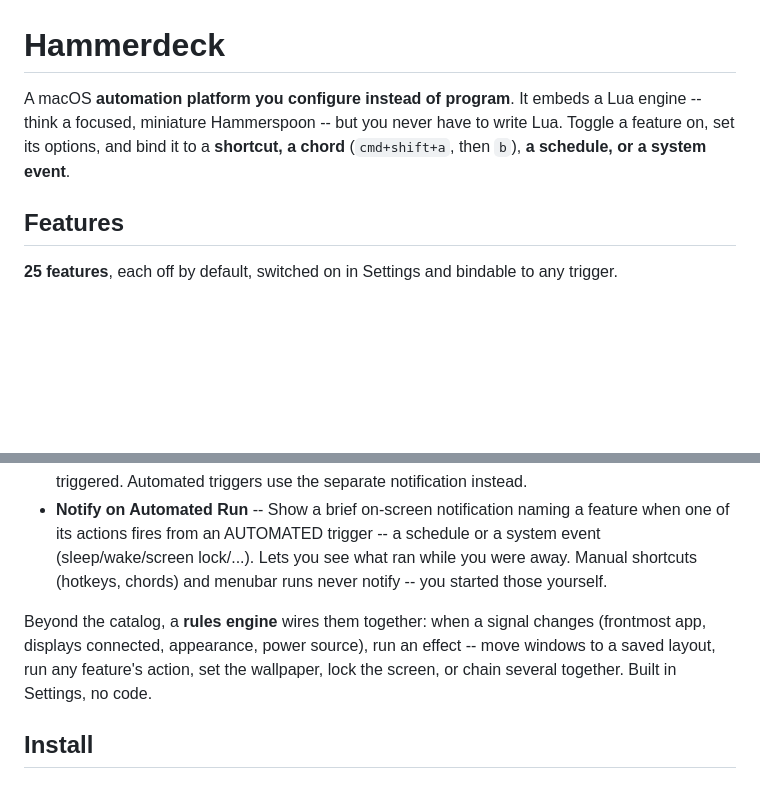
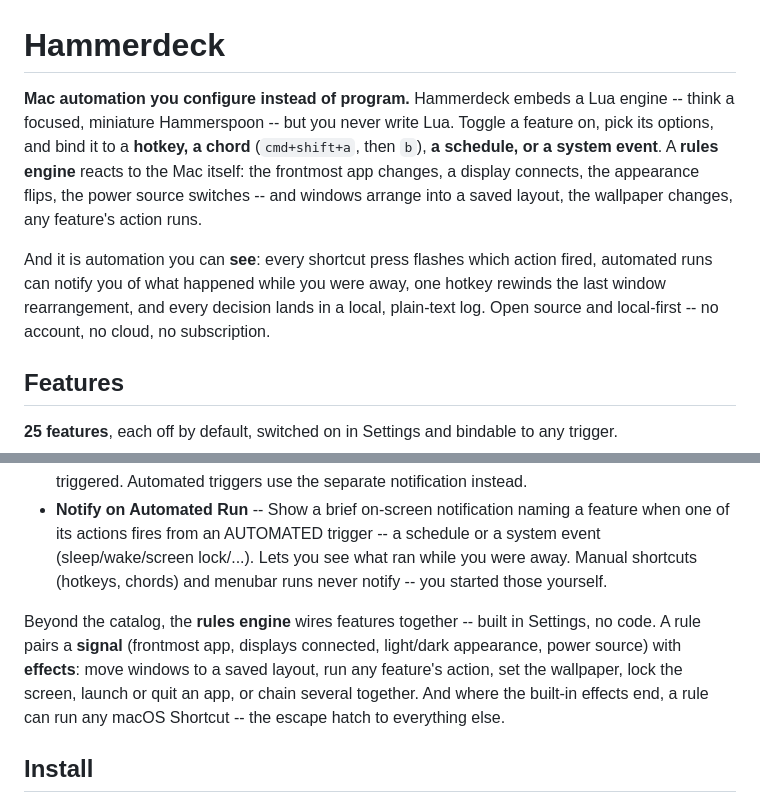
Before and after one commit to kouxing2000/hammerdeck, a Markdown page: README.md, 2 parts joined by grey strips. Rendered like a GitHub page; blank space fills up the shorter version.

Commit message:
docs(readme): lead with the automation + trust story
Implements the STRATEGY.md re-weighting: the one-liner ("configure
instead of program"), the rules engine promoted into the opening
paragraph, and the trust layer as co-headline (confirm-what-fired,
notify-while-away, rewind, local plain-text logs, no cloud). The
screenshot TODO now ranks the rule-firing GIF as the money shot.
Every capability claim verified against the code (flash, rewind,
launch/quit effects, runShortcut escape hatch, signal kinds); the
generated FEATURES block is untouched.

Request: "can you also review those 3 pending left commit files"

Co-Authored-By: Claude Fable 5 <noreply@anthropic.com>

```diff
--- a/README.md
+++ b/README.md
@@ -6,17 +6,30 @@
      domain clearance. Rename touches: this file, LICENSE holder line, Package.swift,
      the `Hammerdeck` defaults domain, scripts/package.sh, and the app icon. -->
 
-A macOS **automation platform you configure instead of program**. It embeds a Lua
-engine -- think a focused, miniature Hammerspoon -- but you never have to write
-Lua. Toggle a feature on, set its options, and bind it to a **shortcut, a chord**
-(`cmd+shift+a`, then `b`), **a schedule, or a system event**.
+**Mac automation you configure instead of program.** Hammerdeck embeds a Lua
+engine -- think a focused, miniature Hammerspoon -- but you never write Lua.
+Toggle a feature on, pick its options, and bind it to a **hotkey, a chord**
+(`cmd+shift+a`, then `b`), **a schedule, or a system event**. A **rules engine**
+reacts to the Mac itself: the frontmost app changes, a display connects, the
+appearance flips, the power source switches -- and windows arrange into a saved
+layout, the wallpaper changes, any feature's action runs.
 
-<!-- TODO(screenshot): no image = no adoption for a Mac utility. Need, at minimum:
-     the command palette, a window deck in hero mode, and the Settings trigger editor.
+And it is automation you can **see**: every shortcut press flashes which action
+fired, automated runs can notify you of what happened while you were away, one
+hotkey rewinds the last window rearrangement, and every decision lands in a
+local, plain-text log. Open source and local-first -- no account, no cloud, no
+subscription.
+
+<!-- TODO(screenshot): no image = no adoption for a Mac utility. Priority order
+     (the story is automation, so show automation first):
+       1. The money shot, as a GIF: a rule firing -- plug in a display, windows fly
+          to a saved layout. Proves "configure instead of program" in three seconds.
+       2. The Settings trigger editor: binding an action to a schedule in one click.
+       3. Window Deck in hero mode -- the visual signature.
      Capture with `scripts/app.sh start` + `scripts/shot.sh`; the Settings window has
      an in-process capture (`scripts/control.sh '@shot:<path>'`) that needs no Screen
-     Recording grant and catches content below the fold. A short demo GIF beats all
-     three stills if there's time for only one thing. -->
+     Recording grant and catches content below the fold. If there's time for only one
+     asset, the rule-firing GIF beats everything else combined. -->
 
 ## Features
 
@@ -63,10 +76,12 @@ Lua. Toggle a feature on, set its options, and bind it to a **shortcut, a chord*
 
 <!-- FEATURES:END -->
 
-Beyond the catalog, a **rules engine** wires them together: when a signal changes
-(frontmost app, displays connected, appearance, power source), run an effect --
-move windows to a saved layout, run any feature's action, set the wallpaper, lock
-the screen, or chain several together. Built in Settings, no code.
+Beyond the catalog, the **rules engine** wires features together -- built in
+Settings, no code. A rule pairs a **signal** (frontmost app, displays connected,
+light/dark appearance, power source) with **effects**: move windows to a saved
+layout, run any feature's action, set the wallpaper, lock the screen, launch or
+quit an app, or chain several together. And where the built-in effects end, a
+rule can run any macOS Shortcut -- the escape hatch to everything else.
 
 ## Install
 
```
